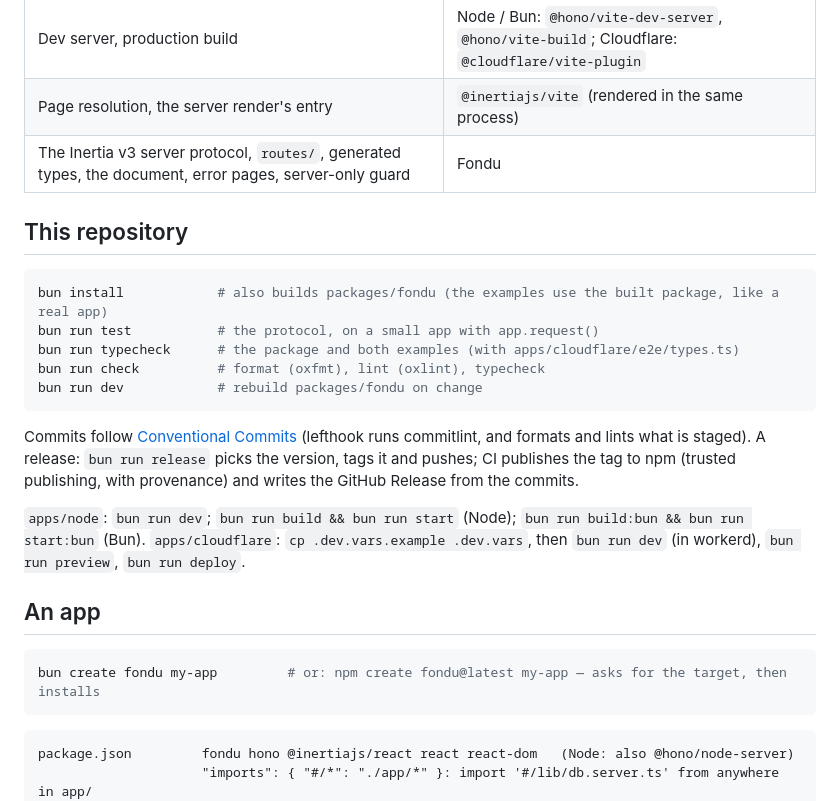
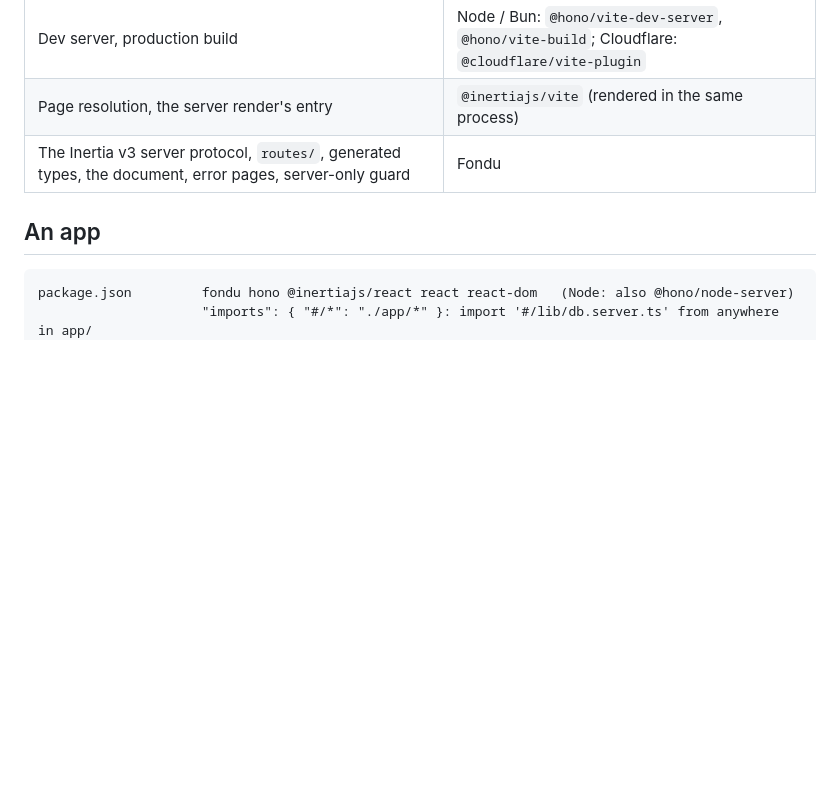
Before and after one commit to fondujs/fondu, a Markdown page: README.md, the part around one of its changes. Rendered like a GitHub page; blank space fills up the shorter version.

````diff
--- a/README.md
+++ b/README.md
@@ -23,28 +30,7 @@ apps/cloudflare    every Inertia v3 feature, one page each — Workers, D1, Bett
 | Page resolution, the server render's entry                                                                                          | `@inertiajs/vite` (rendered in the same process)                                               |
 | The Inertia v3 server protocol, `routes/`, generated types, the document, error pages, server-only guard                            | Fondu                                                                                          |
 
-## This repository
-
-```bash
-bun install            # also builds packages/fondu (the examples use the built package, like a real app)
-bun run test           # the protocol, on a small app with app.request()
-bun run typecheck      # the package and both examples (with apps/cloudflare/e2e/types.ts)
-bun run check          # format (oxfmt), lint (oxlint), typecheck
-bun run dev            # rebuild packages/fondu on change
-```
-
-Commits follow [Conventional Commits](https://www.conventionalcommits.org) (lefthook runs commitlint, and formats and
-lints what is staged). A release: `bun run release` picks the version, tags it and pushes; CI publishes the tag to npm
-(trusted publishing, with provenance) and writes the GitHub Release from the commits.
-
-`apps/node`: `bun run dev`; `bun run build && bun run start` (Node); `bun run build:bun && bun run start:bun` (Bun).
-`apps/cloudflare`: `cp .dev.vars.example .dev.vars`, then `bun run dev` (in workerd), `bun run preview`, `bun run deploy`.
-
 ## An app
-
-```bash
-bun create fondu my-app         # or: npm create fondu@latest my-app — asks for the target, then installs
-```
 
 ```
 package.json         fondu hono @inertiajs/react react react-dom   (Node: also @hono/node-server)
````
Also changed, not shown: other parts of README.md (+46 -9 lines).
